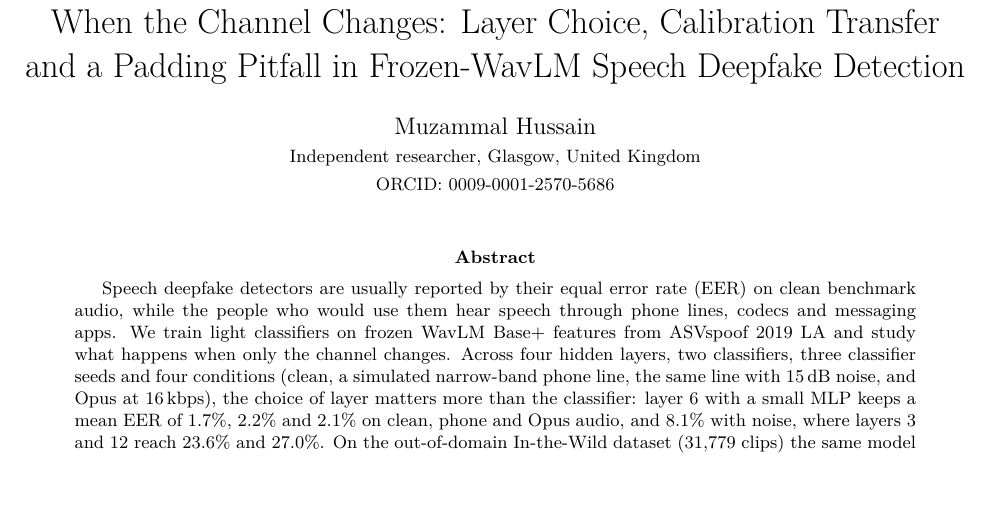
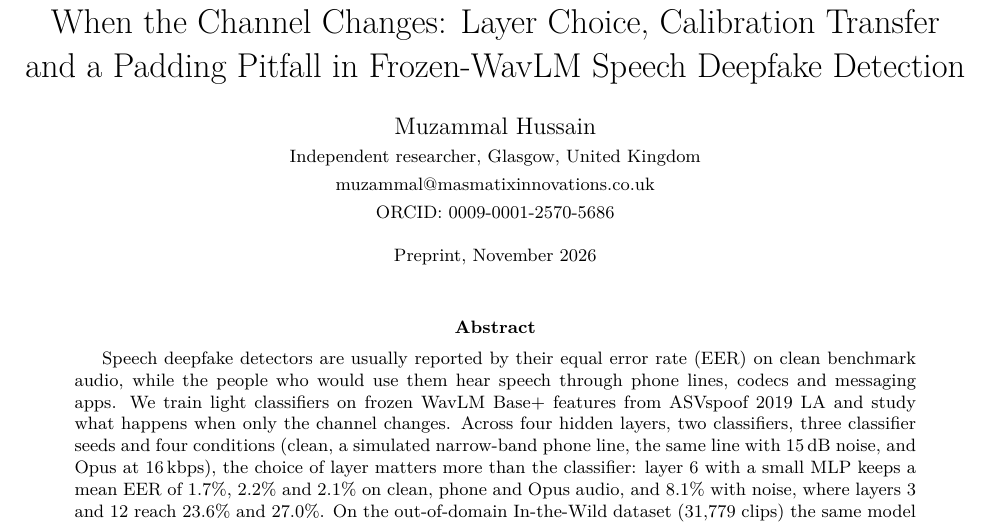
Before and after one commit to MHKhan50/voiceguard-crosslingual-audio-deepfake-detection, a LaTeX paper (paper/main.tex): part of page 1 of 7, cut so that both start at the same text, the shorter picture padded with empty space. Compiled offline with pdfLaTeX.

Commit message:
Unify author block and link style in paper

```diff
--- a/paper/main.tex
+++ b/paper/main.tex
@@ -9,13 +9,15 @@
 \usepackage[numbers,sort&compress]{natbib}
 \usepackage{xcolor}
 \usepackage[hidelinks]{hyperref}
+\hypersetup{pdftitle={When the Channel Changes: Layer Choice, Calibration Transfer and a Padding Pitfall in Frozen-WavLM Speech Deepfake Detection},pdfauthor={Muzammal Hussain}}
 \usepackage{xurl}
 
 \title{When the Channel Changes: Layer Choice, Calibration Transfer and a Padding Pitfall in Frozen-WavLM Speech Deepfake Detection}
 \author{Muzammal Hussain\\
 \small Independent researcher, Glasgow, United Kingdom\\
+\small \href{mailto:muzammal@masmatixinnovations.co.uk}{muzammal@masmatixinnovations.co.uk}\\
 \small ORCID: \href{https://orcid.org/0009-0001-2570-5686}{0009-0001-2570-5686}}
-\date{}
+\date{\small Preprint, November 2026}
 
 \begin{document}
 \maketitle
```
